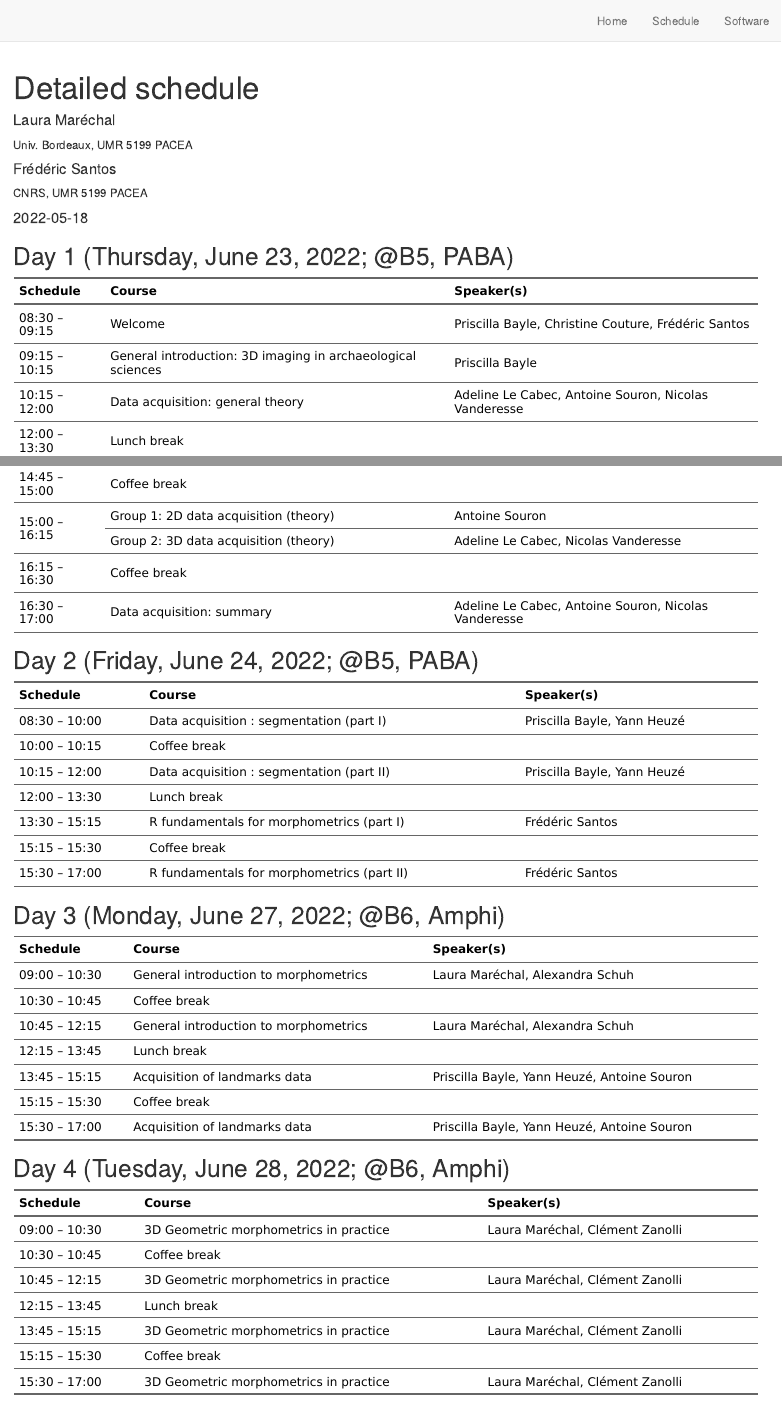
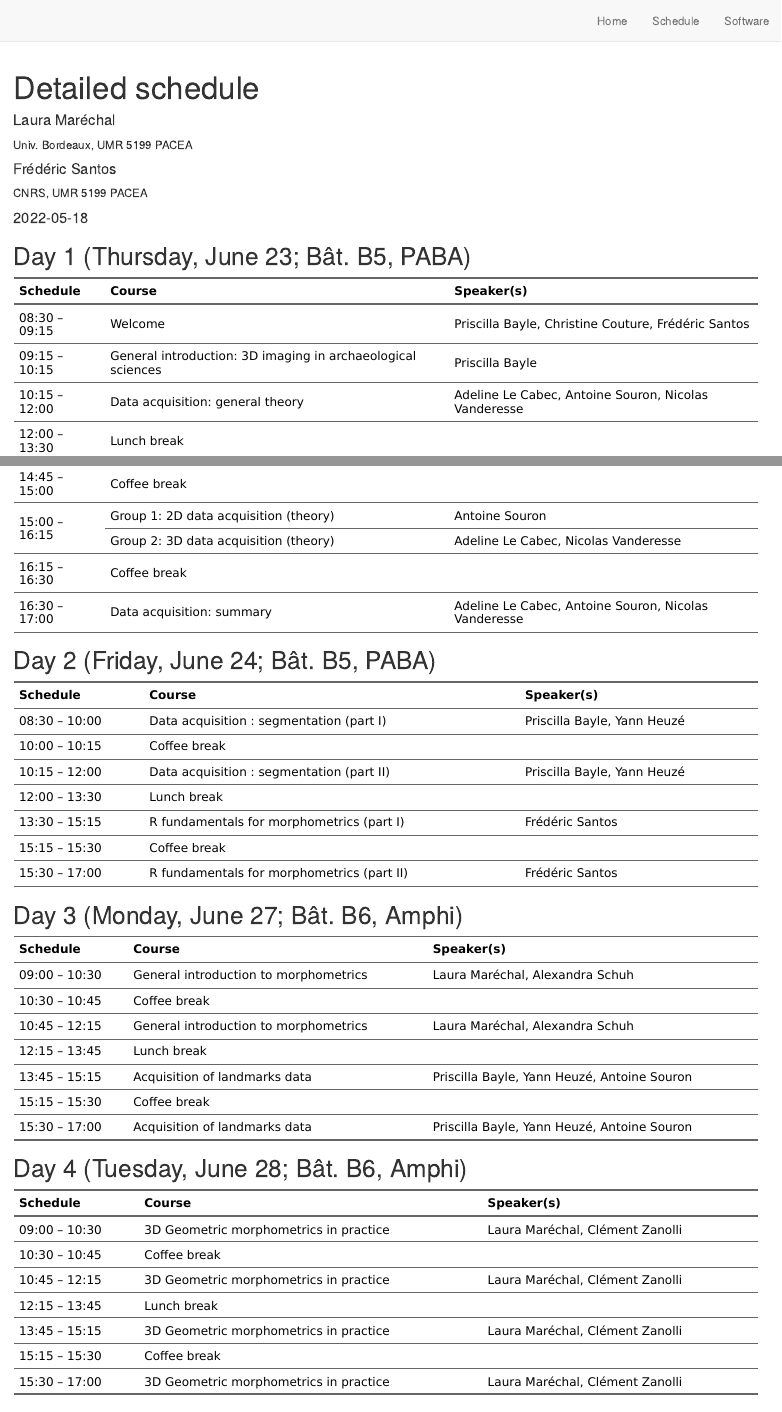
Before and after one commit to GradSchoolMorphoUB/website-gs-imaging-morpho, an R Markdown document (schedule.Rmd): the page in a window 1100 px wide, from its top, and a second part further down, joined at a grey line. Rendered offline with R 4.5, knitr and Pandoc, with nearby package versions; drawn as R Markdown's standard HTML page in place of the format the file asks for.

Commit message:
Fix: Remove @ character

````diff
--- a/schedule.Rmd
+++ b/schedule.Rmd
@@ -17,7 +17,7 @@ output: distill::distill_article
 knitr::opts_chunk$set(echo = FALSE)
 ```
 
-## Day 1 (Thursday, June 23, 2022; @B5, PABA)
+## Day 1 (Thursday, June 23; Bât. B5, PABA)
 ```{r echo=FALSE}
 library(flextable)
 dat <- read.csv2("schedule/day1.csv", check.names = FALSE) |>
@@ -28,7 +28,7 @@ dat <- read.csv2("schedule/day1.csv", check.names = FALSE) |>
 set_table_properties(dat, width = 1, layout = "autofit")
 ```
 
-## Day 2 (Friday, June 24, 2022; @B5, PABA)
+## Day 2 (Friday, June 24; Bât. B5, PABA)
 ```{r echo=FALSE}
 dat <- read.csv2("schedule/day2.csv", check.names = FALSE) |>
     flextable() |>
@@ -38,7 +38,7 @@ dat <- read.csv2("schedule/day2.csv", check.names = FALSE) |>
 set_table_properties(dat, width = 1, layout = "autofit")
 ```
 
-## Day 3 (Monday, June 27, 2022; @B6, Amphi)
+## Day 3 (Monday, June 27; Bât. B6, Amphi)
 ```{r echo=FALSE}
 dat <- read.csv2("schedule/day3.csv", check.names = FALSE) |>
     flextable() |>
@@ -48,7 +48,7 @@ dat <- read.csv2("schedule/day3.csv", check.names = FALSE) |>
 set_table_properties(dat, width = 1, layout = "autofit")
 ```
 
-## Day 4 (Tuesday, June 28, 2022; @B6, Amphi)
+## Day 4 (Tuesday, June 28; Bât. B6, Amphi)
 ```{r echo=FALSE}
 dat <- read.csv2("schedule/day4.csv", check.names = FALSE) |>
     flextable() |>
````
Also changed, not shown: schedule.Rmd (2 more changed lines), 1 other file.
